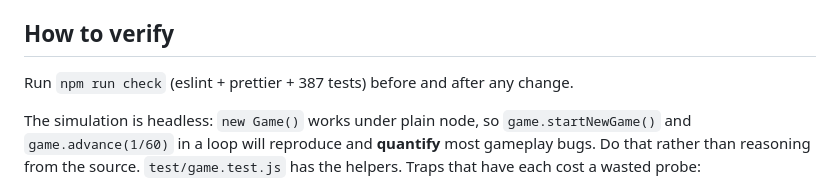
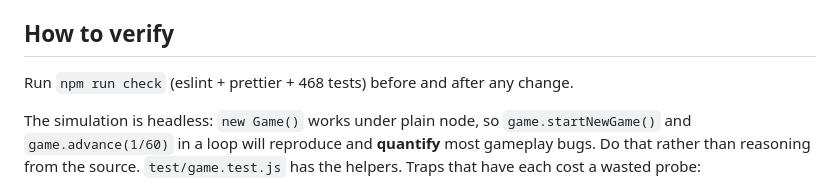
Before and after one commit to Gadgetoid/geometry, a Markdown page: CODE_REVIEW.md, the part around the change. Drawn GitHub-style.

```diff
--- a/CODE_REVIEW.md
+++ b/CODE_REVIEW.md
@@ -44,7 +44,7 @@ remembered · `audio.js` · `main.js` wiring
 
 ## How to verify
 
-Run `npm run check` (eslint + prettier + 387 tests) before and after any change.
+Run `npm run check` (eslint + prettier + 468 tests) before and after any change.
 
 The simulation is headless: `new Game()` works under plain node, so
 `game.startNewGame()` and `game.advance(1/60)` in a loop will reproduce and
```
Also changed, not shown: KNOWN_ISSUES.md (+25 -4 lines).
